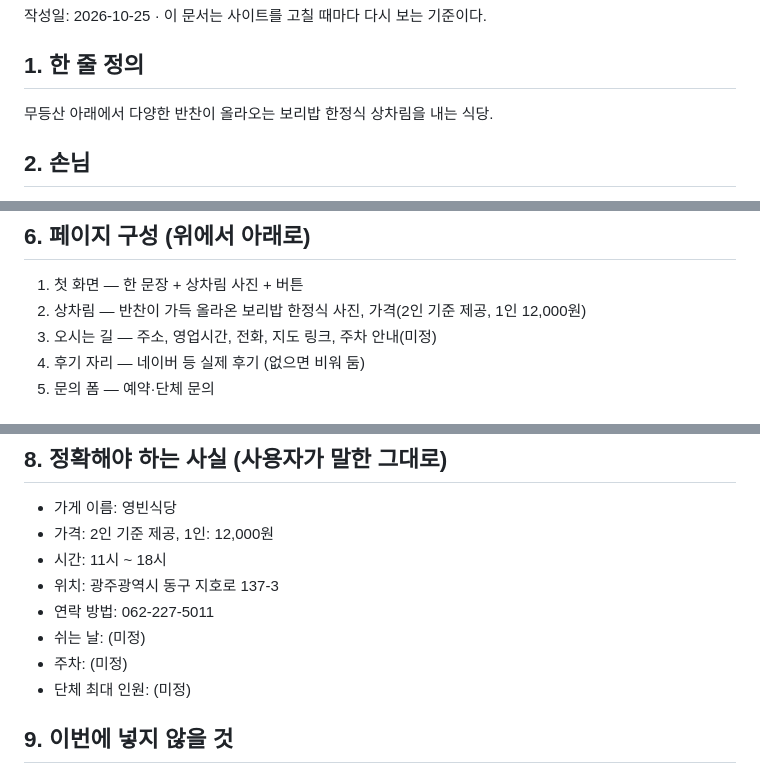
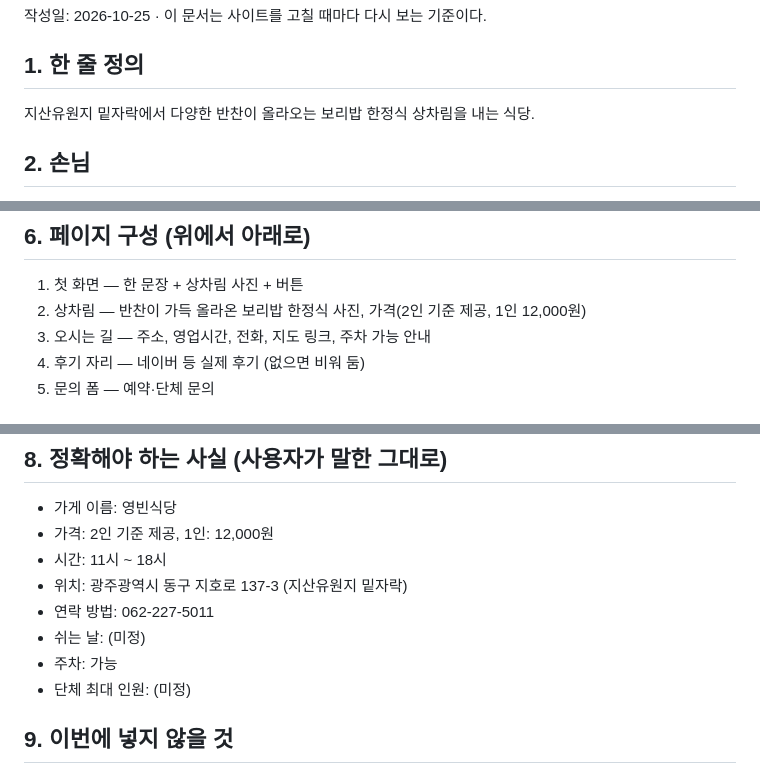
Before and after one commit to kims10e/yeongbin-sikdang, a Markdown page: docs/PRD.md, 3 parts joined by grey strips. Rendered like a GitHub page.

Commit message:
설계도 위치(지산유원지 밑자락)·주차 가능 반영
Co-Authored-By: Claude Opus 5.5 <noreply@anthropic.com>

```diff
--- a/docs/PRD.md
+++ b/docs/PRD.md
@@ -3,7 +3,7 @@
 작성일: 2026-10-25 · 이 문서는 사이트를 고칠 때마다 다시 보는 기준이다.
 
 ## 1. 한 줄 정의
-무등산 아래에서 다양한 반찬이 올라오는 보리밥 한정식 상차림을 내는 식당.
+지산유원지 밑자락에서 다양한 반찬이 올라오는 보리밥 한정식 상차림을 내는 식당.
 
 ## 2. 손님
 - 누가: 무등산 등산객, 가족 손님 (산악회·가족 모임 같은 단체 포함)
@@ -25,7 +25,7 @@
 ## 6. 페이지 구성 (위에서 아래로)
 1. 첫 화면 — 한 문장 + 상차림 사진 + 버튼
 2. 상차림 — 반찬이 가득 올라온 보리밥 한정식 사진, 가격(2인 기준 제공, 1인 12,000원)
-3. 오시는 길 — 주소, 영업시간, 전화, 지도 링크, 주차 안내(미정)
+3. 오시는 길 — 주소, 영업시간, 전화, 지도 링크, 주차 가능 안내
 4. 후기 자리 — 네이버 등 실제 후기 (없으면 비워 둠)
 5. 문의 폼 — 예약·단체 문의
 
@@ -38,10 +38,10 @@
 - 가게 이름: 영빈식당
 - 가격: 2인 기준 제공, 1인: 12,000원
 - 시간: 11시 ~ 18시
-- 위치: 광주광역시 동구 지호로 137-3
+- 위치: 광주광역시 동구 지호로 137-3 (지산유원지 밑자락)
 - 연락 방법: 062-227-5011
 - 쉬는 날: (미정)
-- 주차: (미정)
+- 주차: 가능
 - 단체 최대 인원: (미정)
 
 ## 9. 이번에 넣지 않을 것
```
Also changed, not shown: other parts of docs/PRD.md (+1 -1 lines).
